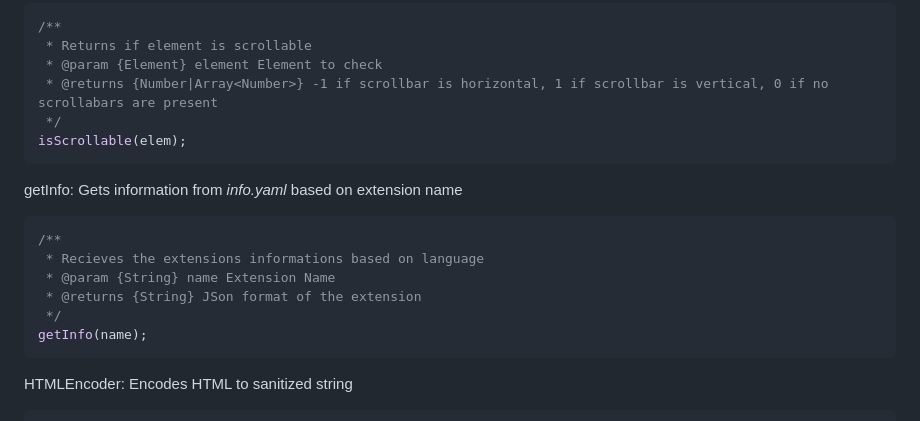
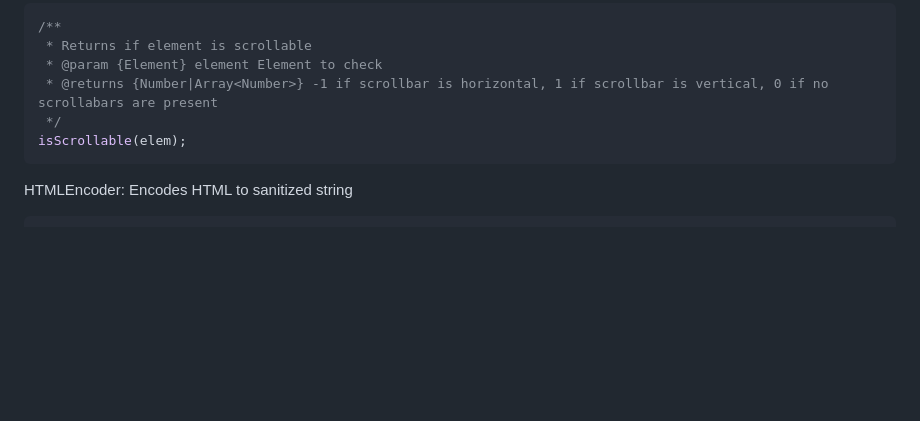
Before and after one commit to XHiddenProjects/WebServerAI, a Markdown page: README.md, the part around the change. Drawn GitHub-style; blank space fills up the shorter version.

````diff
--- a/README.md
+++ b/README.md
@@ -648,16 +648,6 @@ isScrollable: Checks if element is scrollable
 isScrollable(elem);
 ```
 
-getInfo: Gets information from _info.yaml_ based on extension name
-```js
-/**
- * Recieves the extensions informations based on language
- * @param {String} name Extension Name
- * @returns {String} JSon format of the extension
- */
-getInfo(name);
-```
-
 HTMLEncoder: Encodes HTML to sanitized string
 ```js
 /**
````
